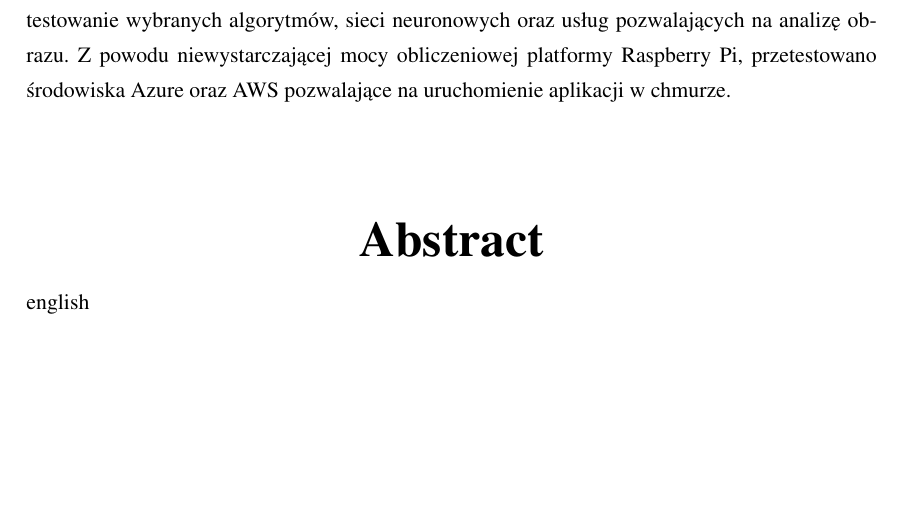
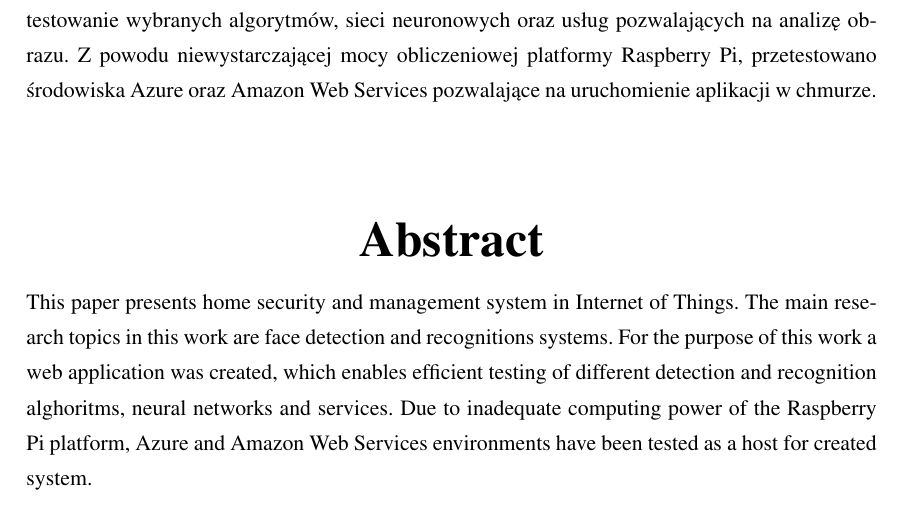
Before and after one commit to szymek325/MasterThesis, a LaTeX thesis (Mateusz_Szymkowiak_Praca_Dyplomowa_Magisterska.tex, which reads sections/streszczenie.tex): part of page 3 of 70, cut so that both start at the same text, the shorter picture padded with empty space. Compiled offline with pdfLaTeX.

Commit message:
abstract added

```diff
--- a/sections/streszczenie.tex
+++ b/sections/streszczenie.tex
@@ -2,14 +2,14 @@
 \begin{center}
 {\centering \Huge \bfseries Streszczenie}\\
 \end{center}
-W pracy zaprezentowano system bezpieczeństwa i zarządzania domem w Internet of Things. Głównymi obiektami badań, na którym skupiono się w tej pracy są systemy detekcji oraz rozpoznawania twarzy. Na potrzeby tej pracy utworzono aplikację internetową umożliwiającą sprawne testowanie wybranych algorytmów, sieci neuronowych oraz usług pozwalających na analizę obrazu. Z powodu niewystarczającej mocy obliczeniowej platformy Raspberry Pi, przetestowano środowiska Azure oraz AWS pozwalające na uruchomienie aplikacji w chmurze.
+W pracy zaprezentowano system bezpieczeństwa i zarządzania domem w Internet of Things. Głównymi obiektami badań, na którym skupiono się w tej pracy są systemy detekcji oraz rozpoznawania twarzy. Na potrzeby tej pracy utworzono aplikację internetową umożliwiającą sprawne testowanie wybranych algorytmów, sieci neuronowych oraz usług pozwalających na analizę obrazu. Z powodu niewystarczającej mocy obliczeniowej platformy Raspberry Pi, przetestowano środowiska Azure oraz Amazon Web Services pozwalające na uruchomienie aplikacji w chmurze.
 \\
 \\
 \\
 \begin{center}
  {\Huge \bfseries  Abstract}\\
 \end{center}
-english
+This paper presents home security and management system in Internet of Things. The main research topics in this work are face detection and recognitions systems. For the purpose of this work a web application was created, which enables efficient testing of different detection and recognition alghoritms, neural networks and services. Due to inadequate computing power of the Raspberry Pi platform, Azure and Amazon Web Services environments have been tested as a host for created system.
 \\
 \\
 \\
```
